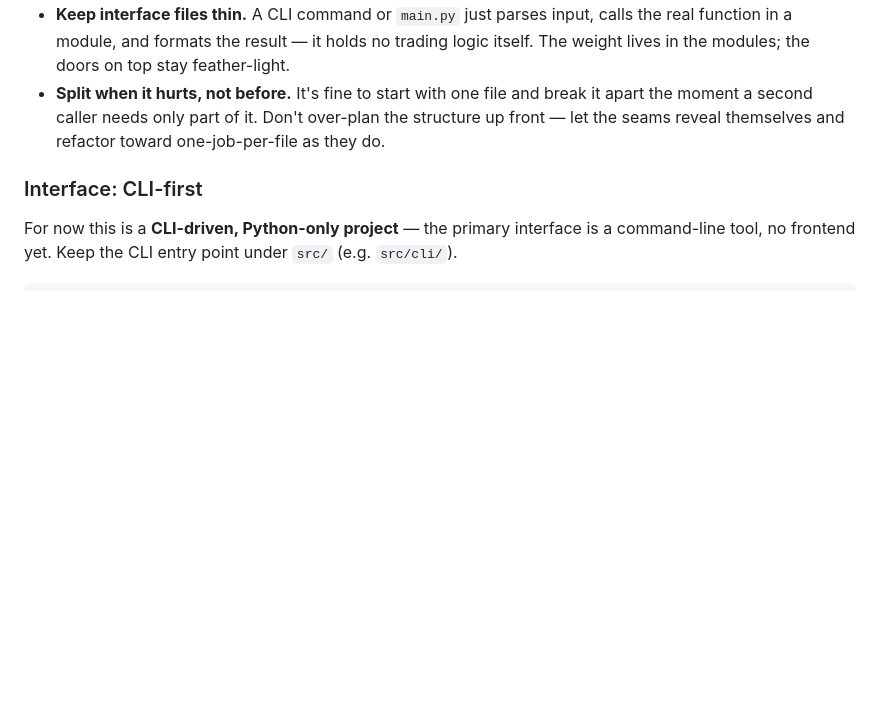
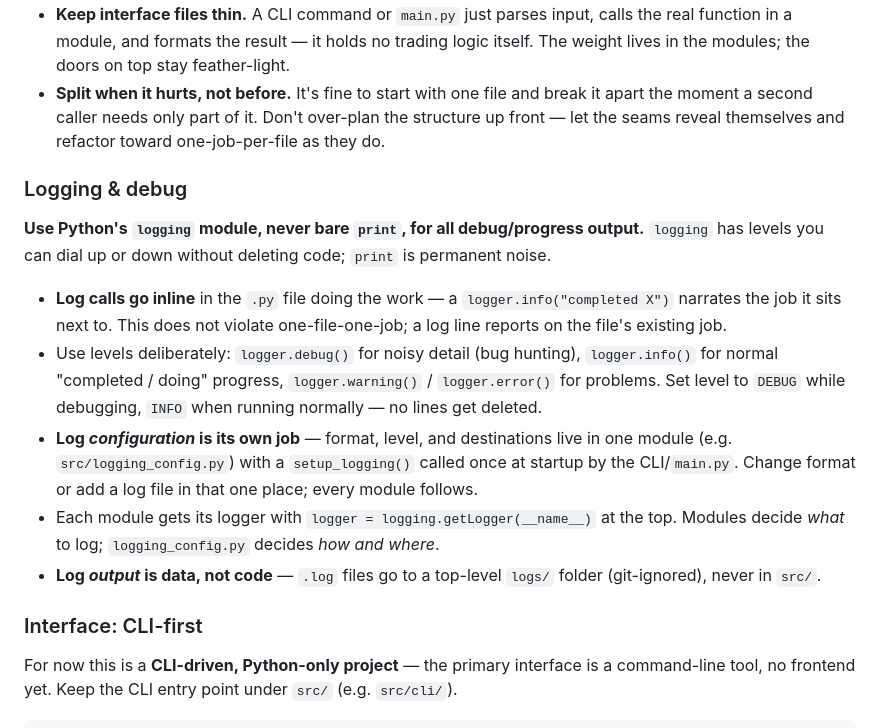
Before and after one commit to Jakers471/algo_3, a Markdown page: CLAUDE.md, the part around the change. GitHub-like rendering; blank space fills up the shorter version.

Commit message:
Add logging & debug rules to CLAUDE.md
Require Python logging over print, inline log calls, one logging_config
module for setup, per-module loggers, and log output to top-level logs/.

```diff
--- a/CLAUDE.md
+++ b/CLAUDE.md
@@ -17,6 +17,16 @@
 - Separate **plumbing from logic**. Code that talks to the outside world (API calls, file read/write) stays apart from your actual decision logic (strategy, backtest math), so logic can be tested without touching the API.
 - **Keep interface files thin.** A CLI command or `main.py` just parses input, calls the real function in a module, and formats the result — it holds no trading logic itself. The weight lives in the modules; the doors on top stay feather-light.
 - **Split when it hurts, not before.** It's fine to start with one file and break it apart the moment a second caller needs only part of it. Don't over-plan the structure up front — let the seams reveal themselves and refactor toward one-job-per-file as they do.
+
+### Logging & debug
+
+**Use Python's `logging` module, never bare `print`, for all debug/progress output.** `logging` has levels you can dial up or down without deleting code; `print` is permanent noise.
+
+- **Log calls go inline** in the `.py` file doing the work — a `logger.info("completed X")` narrates the job it sits next to. This does not violate one-file-one-job; a log line reports on the file's existing job.
+- Use levels deliberately: `logger.debug()` for noisy detail (bug hunting), `logger.info()` for normal "completed / doing" progress, `logger.warning()` / `logger.error()` for problems. Set level to `DEBUG` while debugging, `INFO` when running normally — no lines get deleted.
+- **Log *configuration* is its own job** — format, level, and destinations live in one module (e.g. `src/logging_config.py`) with a `setup_logging()` called once at startup by the CLI/`main.py`. Change format or add a log file in that one place; every module follows.
+- Each module gets its logger with `logger = logging.getLogger(__name__)` at the top. Modules decide *what* to log; `logging_config.py` decides *how and where*.
+- **Log *output* is data, not code** — `.log` files go to a top-level `logs/` folder (git-ignored), never in `src/`.
 
 ### Interface: CLI-first
 
```
